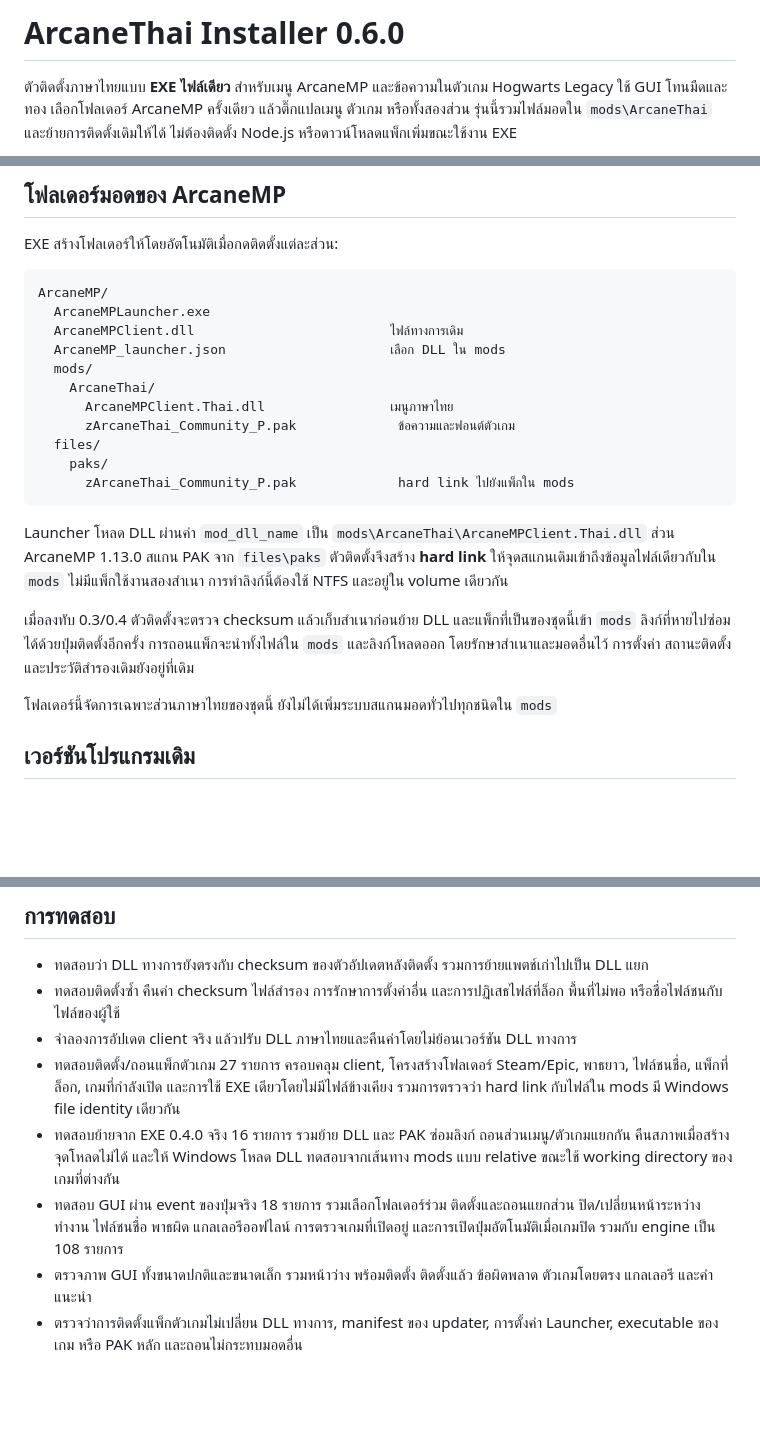
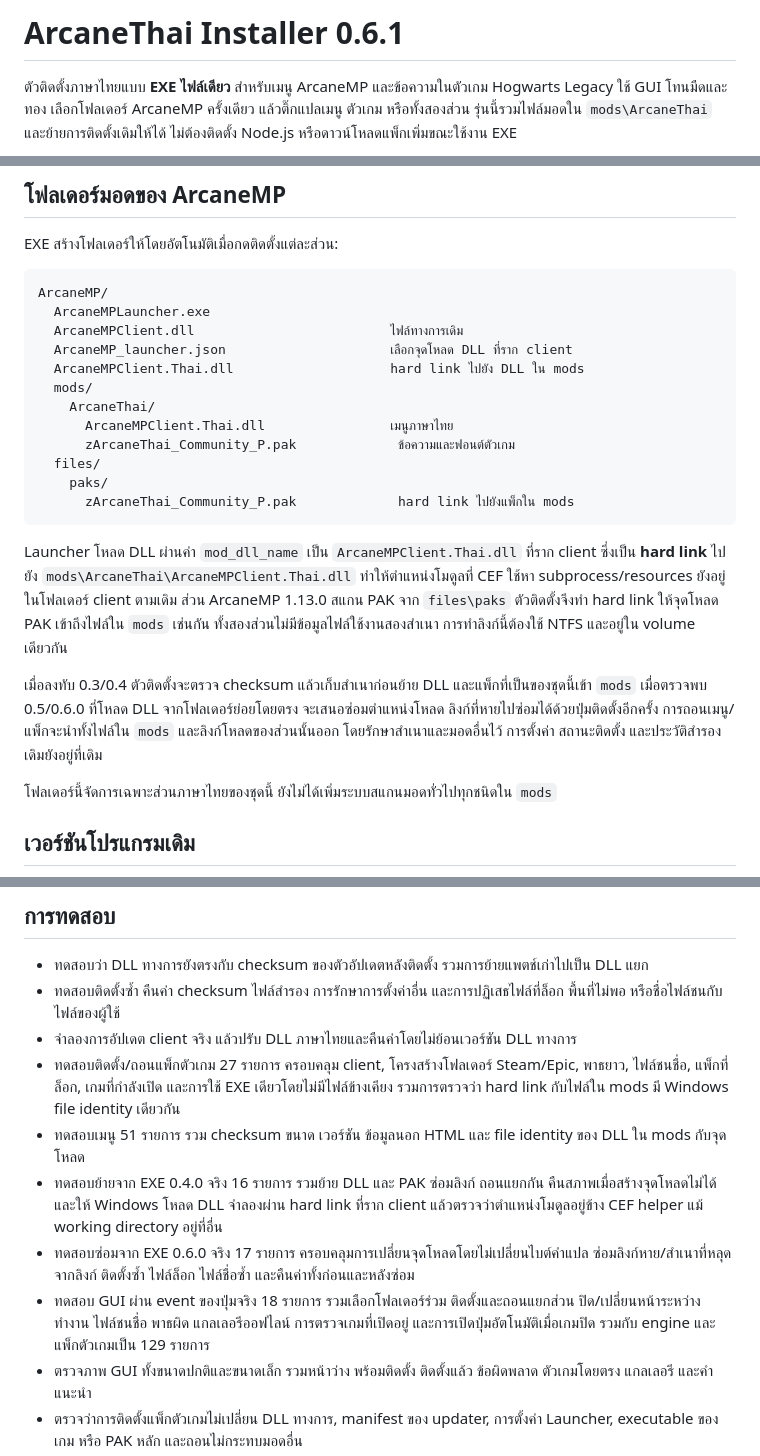
Before and after one commit to QUITFIL3/arcanemp-thai-menu, a Markdown page: README.md, 3 parts joined by grey strips. GitHub-like rendering; blank space fills up the shorter version.

Commit message:
Fix CEF startup crash by loading the Thai DLL through a root hard link

````diff
--- a/README.md
+++ b/README.md
@@ -1,4 +1,4 @@
-# ArcaneThai Installer 0.6.0
+# ArcaneThai Installer 0.6.1
 
 ตัวติดตั้งภาษาไทยแบบ **EXE ไฟล์เดียว** สำหรับเมนู ArcaneMP และข้อความในตัวเกม Hogwarts Legacy ใช้ GUI โทนมืดและทอง เลือกโฟลเดอร์ ArcaneMP ครั้งเดียว แล้วติ๊กแปลเมนู ตัวเกม หรือทั้งสองส่วน รุ่นนี้รวมไฟล์มอดใน `mods\ArcaneThai` และย้ายการติดตั้งเดิมให้ได้ ไม่ต้องติดตั้ง Node.js หรือดาวน์โหลดแพ็กเพิ่มขณะใช้งาน EXE
 
@@ -71,7 +73,8 @@ EXE สร้างโฟลเดอร์ให้โดยอัตโนม
 ArcaneMP/
   ArcaneMPLauncher.exe
   ArcaneMPClient.dll                         ไฟล์ทางการเดิม
-  ArcaneMP_launcher.json                     เลือก DLL ใน mods
+  ArcaneMP_launcher.json                     เลือกจุดโหลด DLL ที่ราก client
+  ArcaneMPClient.Thai.dll                    hard link ไปยัง DLL ใน mods
   mods/
     ArcaneThai/
       ArcaneMPClient.Thai.dll                เมนูภาษาไทย
@@ -81,9 +84,9 @@ ArcaneMP/
       zArcaneThai_Community_P.pak             hard link ไปยังแพ็กใน mods
 ```
 
-Launcher โหลด DLL ผ่านค่า `mod_dll_name` เป็น `mods\ArcaneThai\ArcaneMPClient.Thai.dll` ส่วน ArcaneMP 1.13.0 สแกน PAK จาก `files\paks` ตัวติดตั้งจึงสร้าง **hard link** ให้จุดสแกนเดิมเข้าถึงข้อมูลไฟล์เดียวกับใน `mods` ไม่มีแพ็กใช้งานสองสำเนา การทำลิงก์นี้ต้องใช้ NTFS และอยู่ใน volume เดียวกัน
+Launcher โหลด DLL ผ่านค่า `mod_dll_name` เป็น `ArcaneMPClient.Thai.dll` ที่ราก client ซึ่งเป็น **hard link** ไปยัง `mods\ArcaneThai\ArcaneMPClient.Thai.dll` ทำให้ตำแหน่งโมดูลที่ CEF ใช้หา subprocess/resources ยังอยู่ในโฟลเดอร์ client ตามเดิม ส่วน ArcaneMP 1.13.0 สแกน PAK จาก `files\paks` ตัวติดตั้งจึงทำ hard link ให้จุดโหลด PAK เข้าถึงไฟล์ใน `mods` เช่นกัน ทั้งสองส่วนไม่มีข้อมูลไฟล์ใช้งานสองสำเนา การทำลิงก์นี้ต้องใช้ NTFS และอยู่ใน volume เดียวกัน
 
-เมื่อลงทับ 0.3/0.4 ตัวติดตั้งจะตรวจ checksum แล้วเก็บสำเนาก่อนย้าย DLL และแพ็กที่เป็นของชุดนี้เข้า `mods` ลิงก์ที่หายไปซ่อมได้ด้วยปุ่มติดตั้งอีกครั้ง การถอนแพ็กจะนำทั้งไฟล์ใน `mods` และลิงก์โหลดออก โดยรักษาสำเนาและมอดอื่นไว้ การตั้งค่า สถานะติดตั้ง และประวัติสำรองเดิมยังอยู่ที่เดิม
+เมื่อลงทับ 0.3/0.4 ตัวติดตั้งจะตรวจ checksum แล้วเก็บสำเนาก่อนย้าย DLL และแพ็กที่เป็นของชุดนี้เข้า `mods` เมื่อตรวจพบ 0.5/0.6.0 ที่โหลด DLL จากโฟลเดอร์ย่อยโดยตรง จะเสนอซ่อมตำแหน่งโหลด ลิงก์ที่หายไปซ่อมได้ด้วยปุ่มติดตั้งอีกครั้ง การถอนเมนู/แพ็กจะนำทั้งไฟล์ใน `mods` และลิงก์โหลดของส่วนนั้นออก โดยรักษาสำเนาและมอดอื่นไว้ การตั้งค่า สถานะติดตั้ง และประวัติสำรองเดิมยังอยู่ที่เดิม
 
 โฟลเดอร์นี้จัดการเฉพาะส่วนภาษาไทยของชุดนี้ ยังไม่ได้เพิ่มระบบสแกนมอดทั่วไปทุกชนิดใน `mods`
 
@@ -129,8 +132,10 @@ Launcher โหลด DLL ผ่านค่า `mod_dll_name` เป็น `mod
 - ทดสอบติดตั้งซ้ำ คืนค่า checksum ไฟล์สำรอง การรักษาการตั้งค่าอื่น และการปฏิเสธไฟล์ที่ล็อก พื้นที่ไม่พอ หรือชื่อไฟล์ชนกับไฟล์ของผู้ใช้
 - จำลองการอัปเดต client จริง แล้วปรับ DLL ภาษาไทยและคืนค่าโดยไม่ย้อนเวอร์ชัน DLL ทางการ
 - ทดสอบติดตั้ง/ถอนแพ็กตัวเกม 27 รายการ ครอบคลุม client, โครงสร้างโฟลเดอร์ Steam/Epic, พาธยาว, ไฟล์ชนชื่อ, แพ็กที่ล็อก, เกมที่กำลังเปิด และการใช้ EXE เดียวโดยไม่มีไฟล์ข้างเคียง รวมการตรวจว่า hard link กับไฟล์ใน mods มี Windows file identity เดียวกัน
-- ทดสอบย้ายจาก EXE 0.4.0 จริง 16 รายการ รวมย้าย DLL และ PAK ซ่อมลิงก์ ถอนส่วนเมนู/ตัวเกมแยกกัน คืนสภาพเมื่อสร้างจุดโหลดไม่ได้ และให้ Windows โหลด DLL ทดสอบจากเส้นทาง mods แบบ relative ขณะใช้ working directory ของเกมที่ต่างกัน
-- ทดสอบ GUI ผ่าน event ของปุ่มจริง 18 รายการ รวมเลือกโฟลเดอร์ร่วม ติดตั้งและถอนแยกส่วน ปิด/เปลี่ยนหน้าระหว่างทำงาน ไฟล์ชนชื่อ พาธผิด แกลเลอรีออฟไลน์ การตรวจเกมที่เปิดอยู่ และการเปิดปุ่มอัตโนมัติเมื่อเกมปิด รวมกับ engine เป็น 108 รายการ
+- ทดสอบเมนู 51 รายการ รวม checksum ขนาด เวอร์ชัน ข้อมูลนอก HTML และ file identity ของ DLL ใน mods กับจุดโหลด
+- ทดสอบย้ายจาก EXE 0.4.0 จริง 16 รายการ รวมย้าย DLL และ PAK ซ่อมลิงก์ ถอนแยกกัน คืนสภาพเมื่อสร้างจุดโหลดไม่ได้ และให้ Windows โหลด DLL จำลองผ่าน hard link ที่ราก client แล้วตรวจว่าตำแหน่งโมดูลอยู่ข้าง CEF helper แม้ working directory อยู่ที่อื่น
+- ทดสอบซ่อมจาก EXE 0.6.0 จริง 17 รายการ ครอบคลุมการเปลี่ยนจุดโหลดโดยไม่เปลี่ยนไบต์คำแปล ซ่อมลิงก์หาย/สำเนาที่หลุดจากลิงก์ ติดตั้งซ้ำ ไฟล์ล็อก ไฟล์ชื่อซ้ำ และคืนค่าทั้งก่อนและหลังซ่อม
+- ทดสอบ GUI ผ่าน event ของปุ่มจริง 18 รายการ รวมเลือกโฟลเดอร์ร่วม ติดตั้งและถอนแยกส่วน ปิด/เปลี่ยนหน้าระหว่างทำงาน ไฟล์ชนชื่อ พาธผิด แกลเลอรีออฟไลน์ การตรวจเกมที่เปิดอยู่ และการเปิดปุ่มอัตโนมัติเมื่อเกมปิด รวมกับ engine และแพ็กตัวเกมเป็น 129 รายการ
 - ตรวจภาพ GUI ทั้งขนาดปกติและขนาดเล็ก รวมหน้าว่าง พร้อมติดตั้ง ติดตั้งแล้ว ข้อผิดพลาด ตัวเกมโดยตรง แกลเลอรี และคำแนะนำ
 - ตรวจว่าการติดตั้งแพ็กตัวเกมไม่เปลี่ยน DLL ทางการ, manifest ของ updater, การตั้งค่า Launcher, executable ของเกม หรือ PAK หลัก และถอนไม่กระทบมอดอื่น
 - ทดสอบกับ PE libraries จำลองที่มี file-version resources `9.8.7.6` และ `7.6.5.4` และตำแหน่งเมนูต่างกัน ยืนยันเวอร์ชัน ขนาด และข้อมูลนอกเมนูไม่เปลี่ยน
````
Also changed, not shown: other parts of README.md (+4 -0 lines), PRODUCT.md (+1 -1 lines), docs/installer-gallery-preview.png, docs/installer-game-direct-preview.png, docs/installer-game-preview.png, docs/installer-preview.png, 10 other files.
